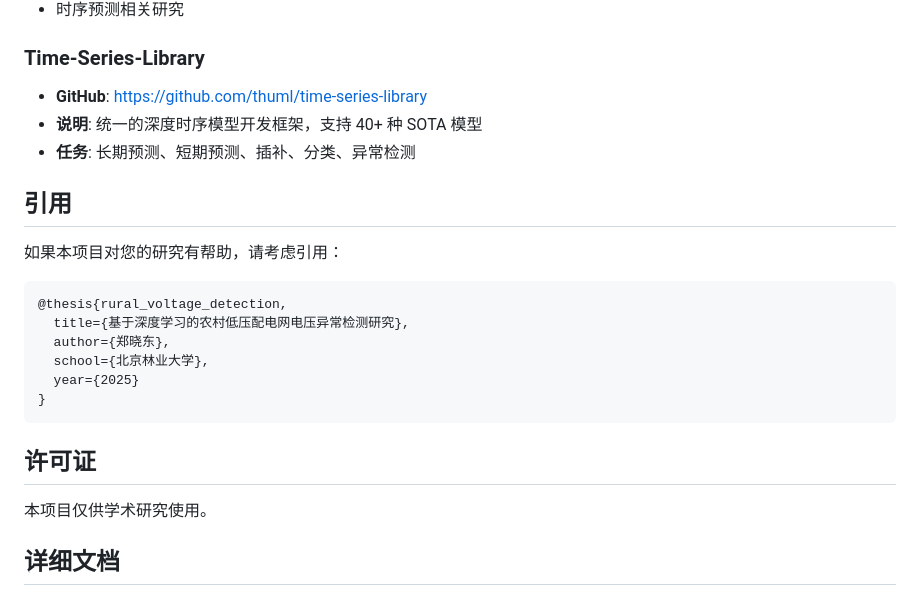
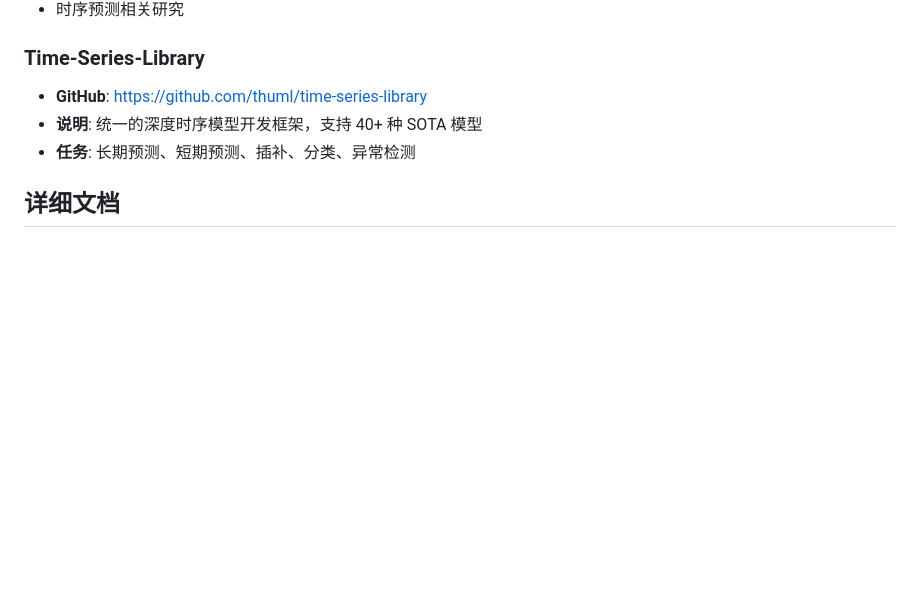
Before and after one commit to sheldon123z/Rural-Low-Voltage-Detection, a Markdown page: README.md, the part around the change. GitHub-like rendering; blank space fills up the shorter version.

Commit message:
docs: 移除引用和许可证说明

````diff
--- a/README.md
+++ b/README.md
@@ -267,23 +267,6 @@ xelatex bjfuthesis-main.tex
 - **说明**: 统一的深度时序模型开发框架，支持 40+ 种 SOTA 模型
 - **任务**: 长期预测、短期预测、插补、分类、异常检测
 
-## 引用
-
-如果本项目对您的研究有帮助，请考虑引用：
-
-```bibtex
-@thesis{rural_voltage_detection,
-  title={基于深度学习的农村低压配电网电压异常检测研究},
-  author={郑晓东},
-  school={北京林业大学},
-  year={2025}
-}
-```
-
-## 许可证
-
-本项目仅供学术研究使用。
-
 ## 详细文档
 
 - **项目指南**: [CLAUDE.md](CLAUDE.md) - Claude Code 使用指南（含 Scientific Writer 配置）
````
Also changed, not shown: code/newest_models/README.md (+0 -9 lines).
